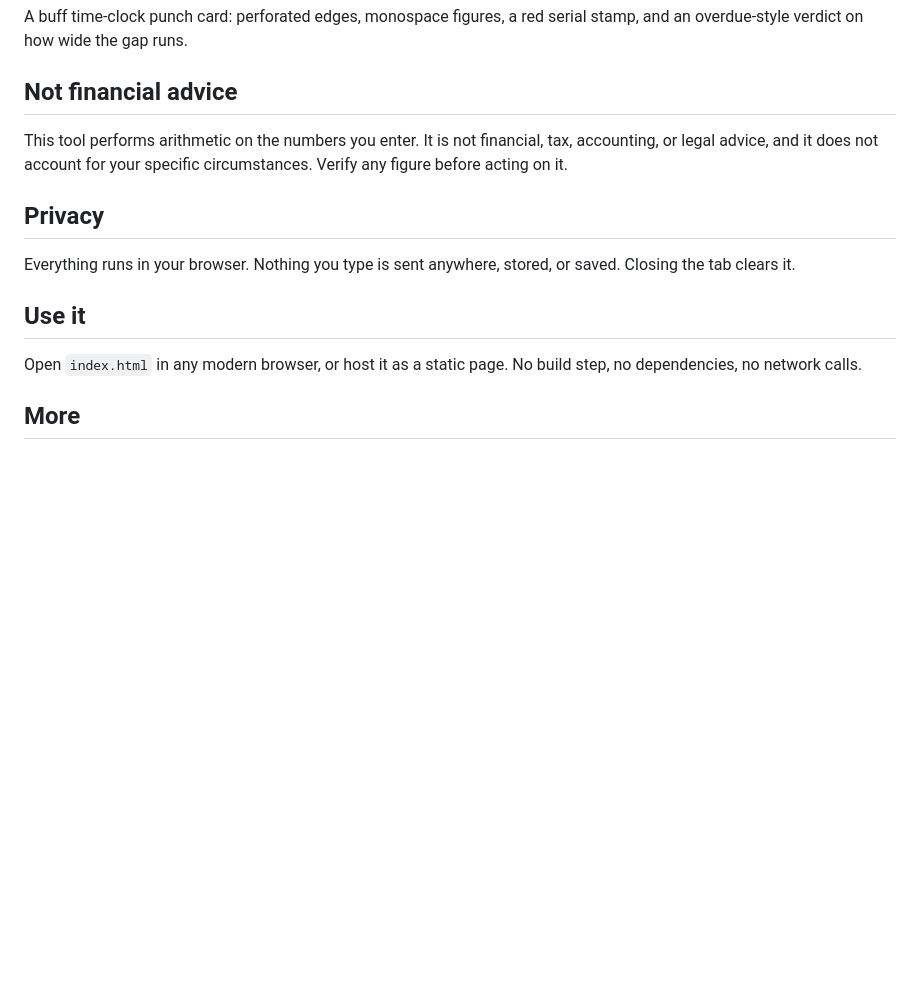
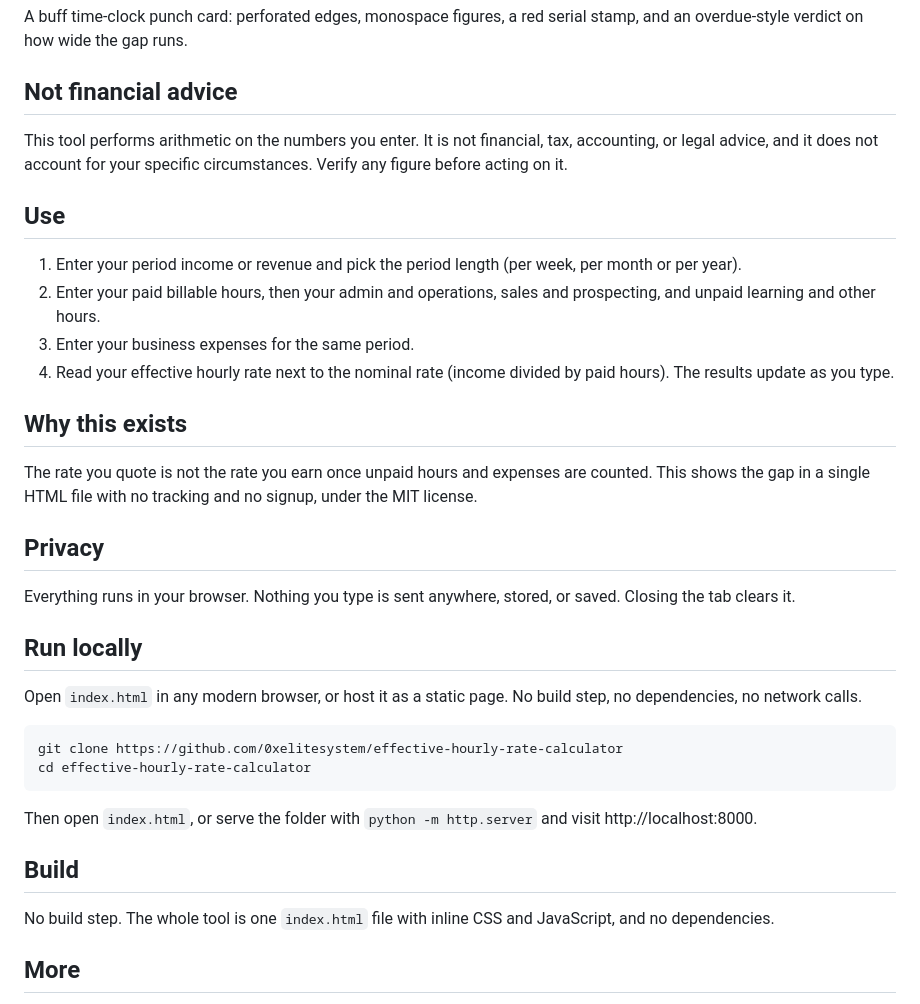
Before and after one commit to 0xelitesystem/effective-hourly-rate-calculator, a Markdown page: README.md, the part around the change. Drawn GitHub-style; blank space fills up the shorter version.

Commit message:
Bring the README up to the current standard

````diff
--- a/README.md
+++ b/README.md
@@ -18,13 +18,35 @@ A buff time-clock punch card: perforated edges, monospace figures, a red serial
 
 This tool performs arithmetic on the numbers you enter. It is not financial, tax, accounting, or legal advice, and it does not account for your specific circumstances. Verify any figure before acting on it.
 
+## Use
+
+1. Enter your period income or revenue and pick the period length (per week, per month or per year).
+2. Enter your paid billable hours, then your admin and operations, sales and prospecting, and unpaid learning and other hours.
+3. Enter your business expenses for the same period.
+4. Read your effective hourly rate next to the nominal rate (income divided by paid hours). The results update as you type.
+
+## Why this exists
+
+The rate you quote is not the rate you earn once unpaid hours and expenses are counted. This shows the gap in a single HTML file with no tracking and no signup, under the MIT license.
+
 ## Privacy
 
 Everything runs in your browser. Nothing you type is sent anywhere, stored, or saved. Closing the tab clears it.
 
-## Use it
+## Run locally
 
 Open `index.html` in any modern browser, or host it as a static page. No build step, no dependencies, no network calls.
+
+```
+git clone https://github.com/0xelitesystem/effective-hourly-rate-calculator
+cd effective-hourly-rate-calculator
+```
+
+Then open `index.html`, or serve the folder with `python -m http.server` and visit http://localhost:8000.
+
+## Build
+
+No build step. The whole tool is one `index.html` file with inline CSS and JavaScript, and no dependencies.
 
 ## More
 
````
